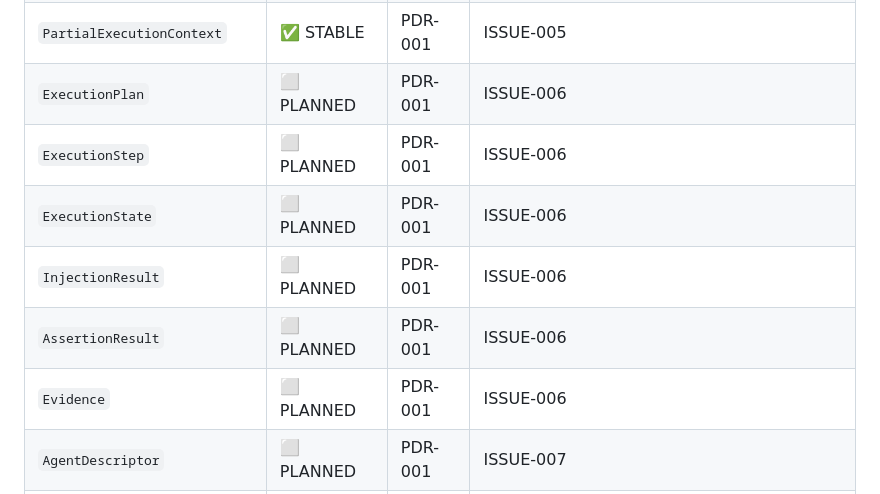
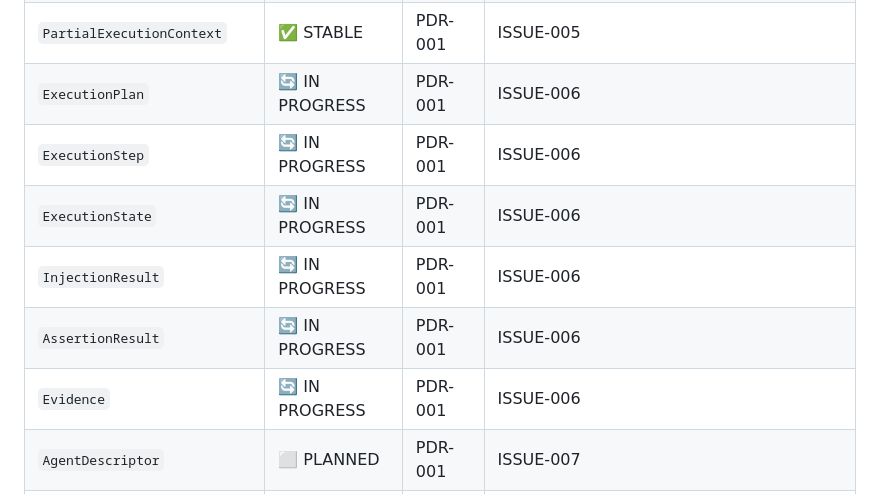
Before and after one commit to DIFRIN/performance-platform, a Markdown page: .claude/context/interfaces-registry.md, the part around the change. Drawn GitHub-style.

```diff
--- a/.claude/context/interfaces-registry.md
+++ b/.claude/context/interfaces-registry.md
@@ -57,12 +57,12 @@
 | `TaskResult` (String taskName) | ✅ STABLE | PDR-001 | ISSUE-004 |
 | `ExecutionContext` | ✅ STABLE | PDR-001 | ISSUE-005 |
 | `PartialExecutionContext` | ✅ STABLE | PDR-001 | ISSUE-005 |
-| `ExecutionPlan` | ⬜ PLANNED | PDR-001 | ISSUE-006 |
-| `ExecutionStep` | ⬜ PLANNED | PDR-001 | ISSUE-006 |
-| `ExecutionState` | ⬜ PLANNED | PDR-001 | ISSUE-006 |
-| `InjectionResult` | ⬜ PLANNED | PDR-001 | ISSUE-006 |
-| `AssertionResult` | ⬜ PLANNED | PDR-001 | ISSUE-006 |
-| `Evidence` | ⬜ PLANNED | PDR-001 | ISSUE-006 |
+| `ExecutionPlan` | 🔄 IN PROGRESS | PDR-001 | ISSUE-006 |
+| `ExecutionStep` | 🔄 IN PROGRESS | PDR-001 | ISSUE-006 |
+| `ExecutionState` | 🔄 IN PROGRESS | PDR-001 | ISSUE-006 |
+| `InjectionResult` | 🔄 IN PROGRESS | PDR-001 | ISSUE-006 |
+| `AssertionResult` | 🔄 IN PROGRESS | PDR-001 | ISSUE-006 |
+| `Evidence` | 🔄 IN PROGRESS | PDR-001 | ISSUE-006 |
 | `AgentDescriptor` | ⬜ PLANNED | PDR-001 | ISSUE-007 |
 | `AgentCapabilities` | ⬜ PLANNED | PDR-001 | ISSUE-007 |
 | `AgentHeartbeat` | ⬜ PLANNED | PDR-001 | ISSUE-007 |
```
Also changed, not shown: .claude/progress.md (+3 -1 lines), .claude/session-state.md (+46 -30 lines).
